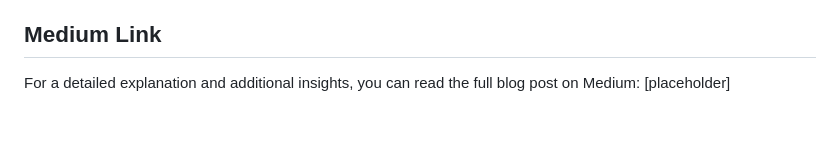
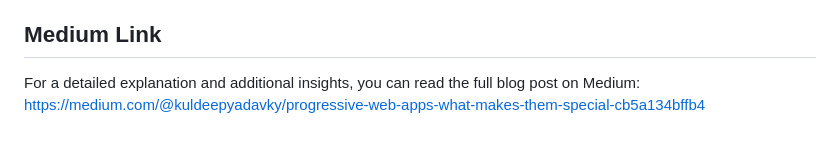
Before and after one commit to kuldeepyadavky/pwa, a Markdown page: README.md, the part around the change. Drawn GitHub-style.

Commit message:
update link

```diff
--- a/README.md
+++ b/README.md
@@ -94,4 +94,4 @@ To test the PWA:
 3. **Offline Mode**: Open Developer Tools, go to the "Network" tab, and enable "Offline" mode to test the app's offline capabilities.
 
 ## Medium Link
-For a detailed explanation and additional insights, you can read the full blog post on Medium: [placeholder]
+For a detailed explanation and additional insights, you can read the full blog post on Medium: https://medium.com/@kuldeepyadavky/progressive-web-apps-what-makes-them-special-cb5a134bffb4
```
